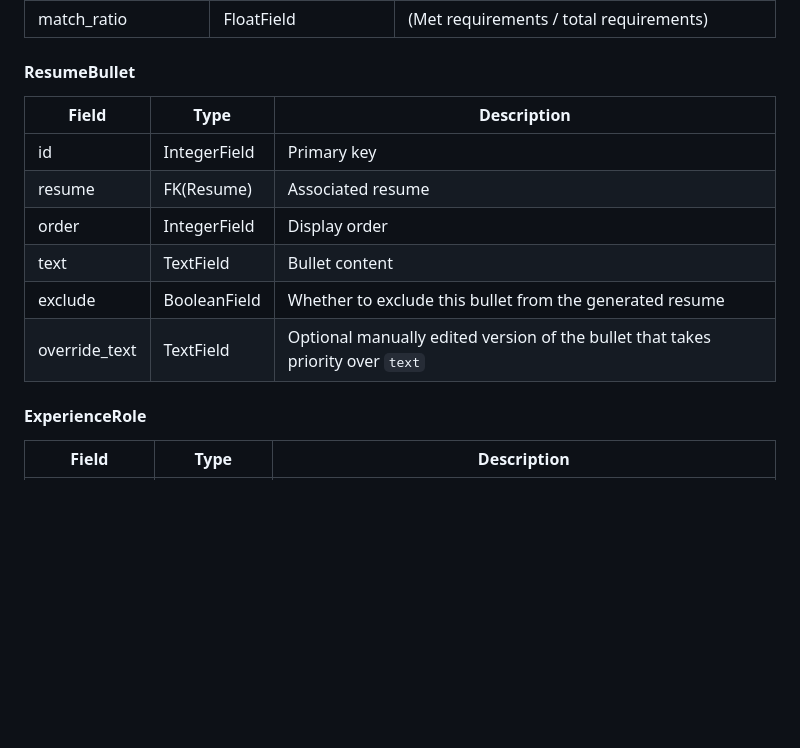
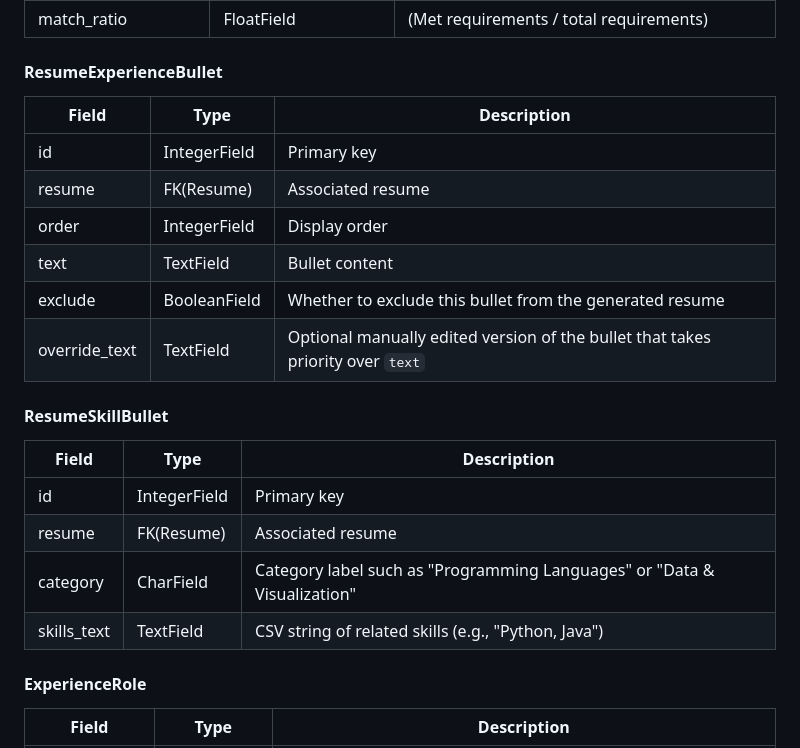
Before and after one commit to vhidrogo/job-search-automation, a Markdown page: docs/system_design.md, the part around the change. Drawn GitHub-style; blank space fills up the shorter version.

Commit message:
docs: Add ResumeSkillBullet model

```diff
--- a/docs/system_design.md
+++ b/docs/system_design.md
@@ -207,7 +207,7 @@ Each directory includes an `__init__.py` file that imports all model classes, en
 | unmet_requirements | CharField | CSV string of unmatched tools/technologies (e.g., "Go,Ruby on Rails") |
 | match_ratio | FloatField | (Met requirements / total requirements) |
 
-#### ResumeBullet
+#### ResumeExperienceBullet
 | Field | Type | Description |
 |--------|------|-------------|
 | id | IntegerField | Primary key |
@@ -216,6 +216,14 @@ Each directory includes an `__init__.py` file that imports all model classes, en
 | text | TextField | Bullet content |
 | exclude | BooleanField | Whether to exclude this bullet from the generated resume |
 | override_text | TextField | Optional manually edited version of the bullet that takes priority over `text` |
+
+#### ResumeSkillBullet
+| Field | Type | Description |
+|--------|------|-------------|
+| id | IntegerField | Primary key |
+| resume | FK(Resume) | Associated resume |
+| category | CharField | Category label such as "Programming Languages" or "Data & Visualization" |
+| skills_text | TextField | CSV string of related skills (e.g., "Python, Java") |
 
 #### ExperienceRole
 | Field | Type | Description |
```
